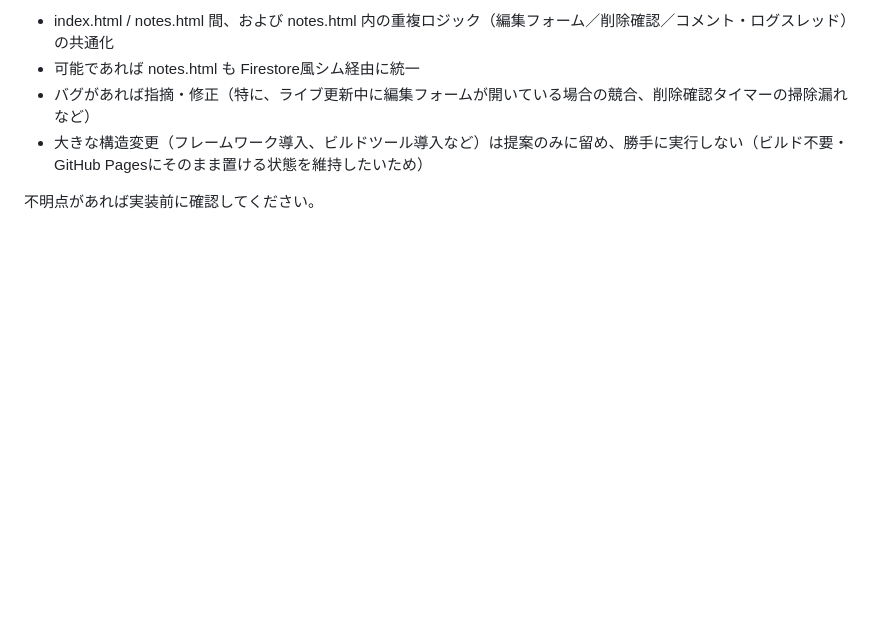
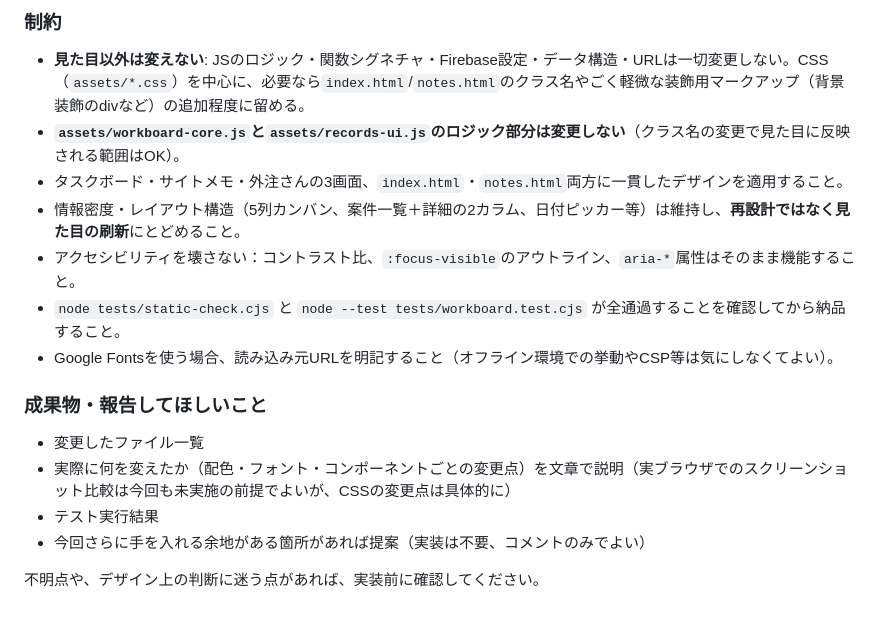
Before and after one commit to error-405-forbidden/cog-workboard, a Markdown page: CODEX_PROMPT.md, the part around one of its changes. GitHub-like rendering; blank space fills up the shorter version.

```diff
--- a/CODEX_PROMPT.md
+++ b/CODEX_PROMPT.md
@@ -38,7 +41,17 @@ Firestore風のAPI（`collection().add/get/onSnapshot`、`doc().update/delete`
 
-- index.html / notes.html 間、および notes.html 内の重複ロジック（編集フォーム／削除確認／コメント・ログスレッド）の共通化
-- 可能であれば notes.html も Firestore風シム経由に統一
-- バグがあれば指摘・修正（特に、ライブ更新中に編集フォームが開いている場合の競合、削除確認タイマーの掃除漏れなど）
-- 大きな構造変更（フレームワーク導入、ビルドツール導入など）は提案のみに留め、勝手に実行しない（ビルド不要・GitHub Pagesにそのまま置ける状態を維持したいため）
+### 制約
+- **見た目以外は変えない**: JSのロジック・関数シグネチャ・Firebase設定・データ構造・URLは一切変更しない。CSS（`assets/*.css`）を中心に、必要なら`index.html`/`notes.html`のクラス名やごく軽微な装飾用マークアップ（背景装飾のdivなど）の追加程度に留める。
+- **`assets/workboard-core.js`と`assets/records-ui.js`のロジック部分は変更しない**（クラス名の変更で見た目に反映される範囲はOK）。
+- タスクボード・サイトメモ・外注さんの3画面、`index.html`・`notes.html`両方に一貫したデザインを適用すること。
+- 情報密度・レイアウト構造（5列カンバン、案件一覧＋詳細の2カラム、日付ピッカー等）は維持し、**再設計ではなく見た目の刷新**にとどめること。
+- アクセシビリティを壊さない：コントラスト比、`:focus-visible`のアウトライン、`aria-*`属性はそのまま機能すること。
+- `node tests/static-check.cjs` と `node --test tests/workboard.test.cjs` が全通過することを確認してから納品すること。
+- Google Fontsを使う場合、読み込み元URLを明記すること（オフライン環境での挙動やCSP等は気にしなくてよい）。
 
-不明点があれば実装前に確認してください。
+### 成果物・報告してほしいこと
+- 変更したファイル一覧
+- 実際に何を変えたか（配色・フォント・コンポーネントごとの変更点）を文章で説明（実ブラウザでのスクリーンショット比較は今回も未実施の前提でよいが、CSSの変更点は具体的に）
+- テスト実行結果
+- 今回さらに手を入れる余地がある箇所があれば提案（実装は不要、コメントのみでよい）
+
+不明点や、デザイン上の判断に迷う点があれば、実装前に確認してください。
```
Also changed, not shown: other parts of CODEX_PROMPT.md (+28 -25 lines).
